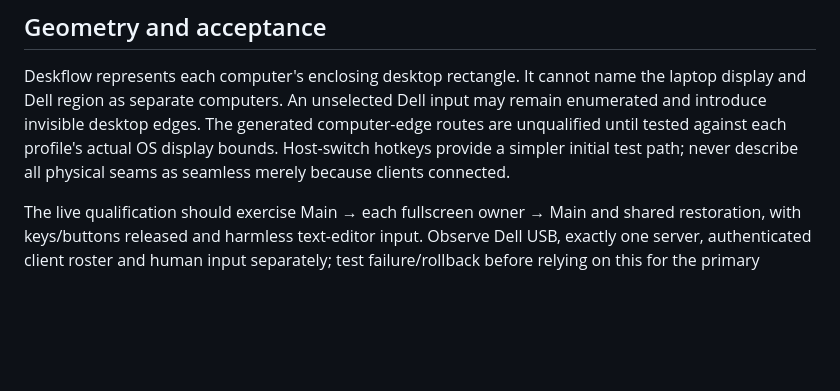
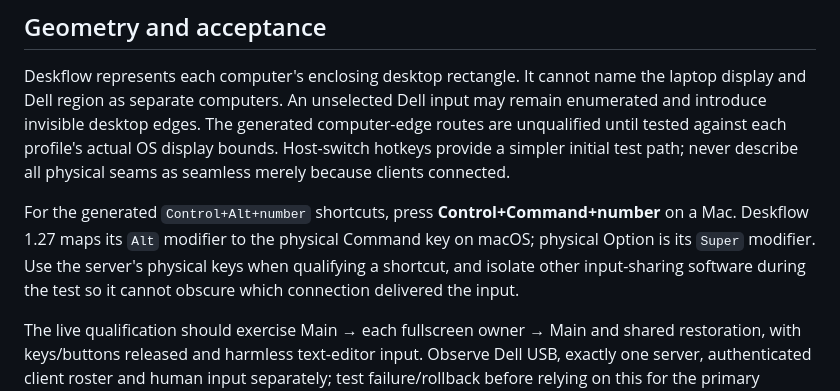
Before and after one commit to binofet/deskdeck, a Markdown page: docs/DESKFLOW.md, the part around one of its changes. GitHub-like rendering; blank space fills up the shorter version.

Commit message:
docs: clarify physical Mac Deskflow hotkeys

```diff
--- a/docs/DESKFLOW.md
+++ b/docs/DESKFLOW.md
@@ -126,6 +126,12 @@ computer-edge routes are unqualified until tested against each profile's actual
 OS display bounds. Host-switch hotkeys provide a simpler initial test path;
 never describe all physical seams as seamless merely because clients connected.
 
+For the generated `Control+Alt+number` shortcuts, press **Control+Command+number**
+on a Mac. Deskflow 1.27 maps its `Alt` modifier to the physical Command key on
+macOS; physical Option is its `Super` modifier. Use the server's physical keys
+when qualifying a shortcut, and isolate other input-sharing software during the
+test so it cannot obscure which connection delivered the input.
+
 The live qualification should exercise Main → each fullscreen owner → Main and
 shared restoration, with keys/buttons released and harmless text-editor input.
 Observe Dell USB, exactly one server, authenticated client roster and human input
```
Also changed, not shown: other parts of docs/DESKFLOW.md (+1 -0 lines).
